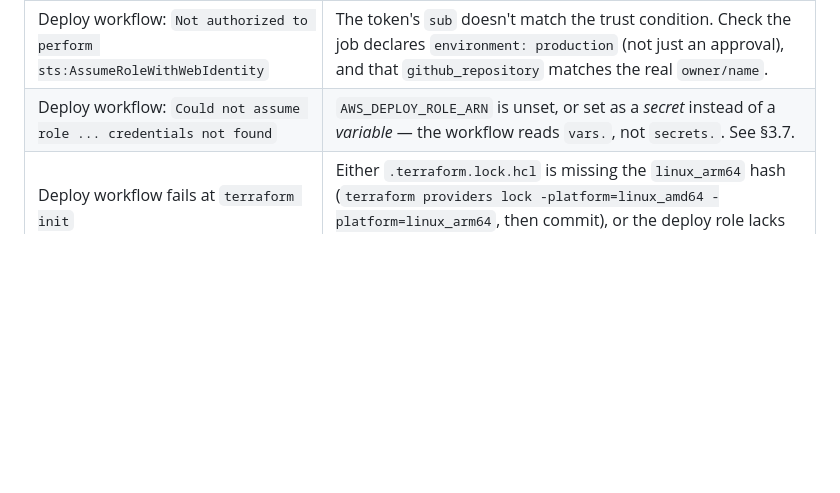
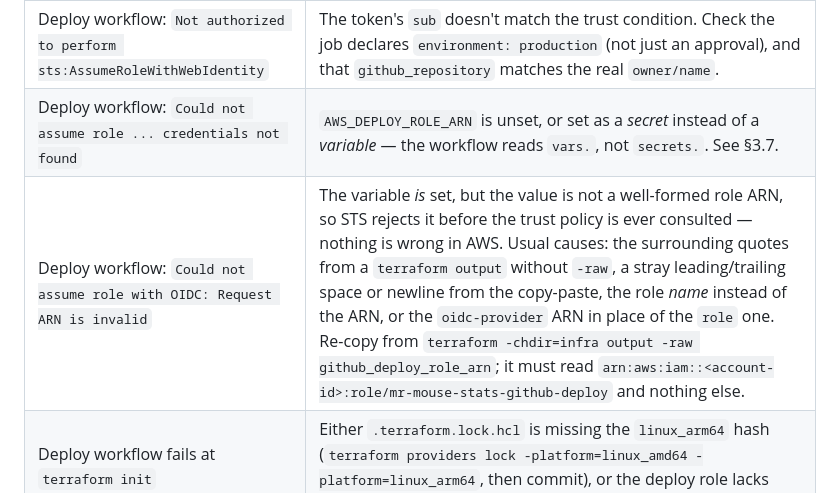
Before and after one commit to TristanNguyen0/mr-mouse-stats, a Markdown page: CLOUD.md, the part around the change. GitHub-like rendering; blank space fills up the shorter version.

Commit message:
Document the "Request ARN is invalid" deploy failure
The troubleshooting table covered AWS_DEPLOY_ROLE_ARN being unset, but not
the more confusing case where it is set to a malformed value. STS rejects
the ARN on format alone, before any trust-policy evaluation, so the error
looks like an IAM problem when nothing in AWS is wrong.

Co-Authored-By: Claude Opus 5 <noreply@anthropic.com>

```diff
--- a/CLOUD.md
+++ b/CLOUD.md
@@ -550,6 +550,7 @@ its own.
 | `Lineage mismatch` on `init`, after a migration failed partway | The state reached S3 but the local file survived with the old lineage. Check the S3 copy is complete (`aws s3 cp s3://<bucket>/infra/terraform.tfstate - \| jq '.resources \| length'`), then move the local file aside and run a plain `terraform init` — with nothing in the old backend there is nothing to migrate. |
 | Deploy workflow: `Not authorized to perform sts:AssumeRoleWithWebIdentity` | The token's `sub` doesn't match the trust condition. Check the job declares `environment: production` (not just an approval), and that `github_repository` matches the real `owner/name`. |
 | Deploy workflow: `Could not assume role ... credentials not found` | `AWS_DEPLOY_ROLE_ARN` is unset, or set as a *secret* instead of a *variable* — the workflow reads `vars.`, not `secrets.`. See §3.7. |
+| Deploy workflow: `Could not assume role with OIDC: Request ARN is invalid` | The variable *is* set, but the value is not a well-formed role ARN, so STS rejects it before the trust policy is ever consulted — nothing is wrong in AWS. Usual causes: the surrounding quotes from a `terraform output` without `-raw`, a stray leading/trailing space or newline from the copy-paste, the role *name* instead of the ARN, or the `oidc-provider` ARN in place of the `role` one. Re-copy from `terraform -chdir=infra output -raw github_deploy_role_arn`; it must read `arn:aws:iam::<account-id>:role/mr-mouse-stats-github-deploy` and nothing else. |
 | Deploy workflow fails at `terraform init` | Either `.terraform.lock.hcl` is missing the `linux_arm64` hash (`terraform providers lock -platform=linux_amd64 -platform=linux_arm64`, then commit), or the deploy role lacks read on the state bucket. |
 | A deploy succeeded, then the API reverted hours later | Someone ran `terraform apply` and the `lifecycle { ignore_changes = [image_uri] }` blocks in `api.tf` are gone. Without them an apply rewrites both functions back to `:latest`. |
 | ECR `denied: requested access to the resource is denied` in CI | The image is being pushed to a repository not in the deploy role's `EcrPush` resource list — check `github_oidc.tf` if a third repository was added. |
```
